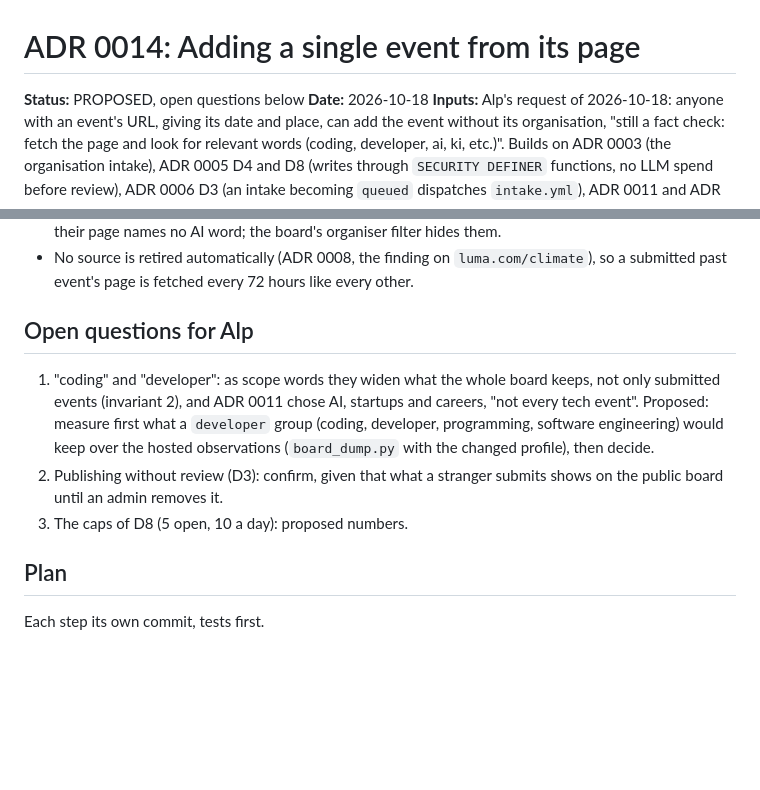
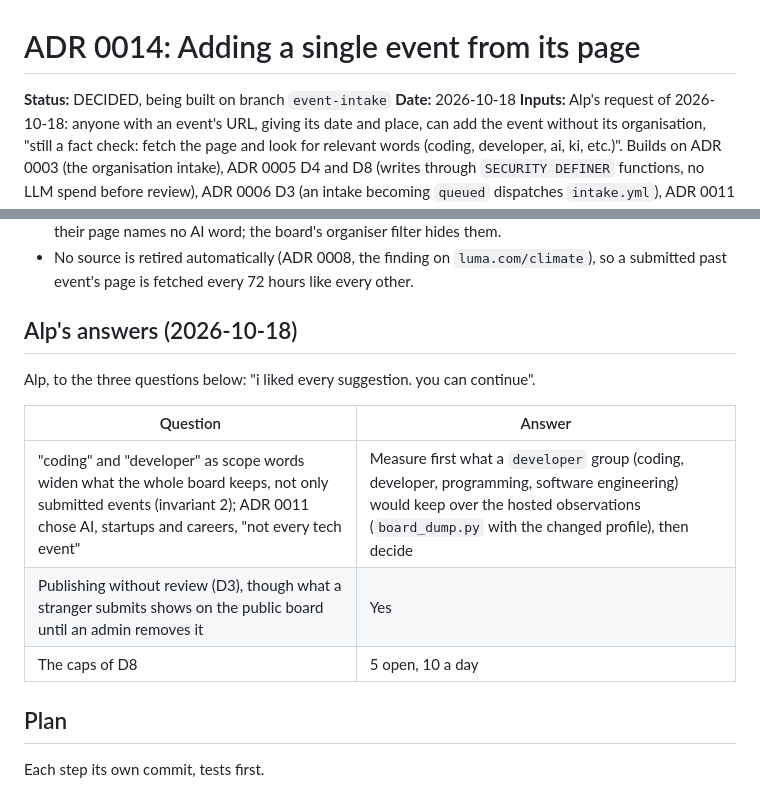
Before and after one commit to AliAlpOezer/munich-event-radar, a Markdown page: docs/decisions/0014-single-event-intake.md, 2 parts joined by grey strips. GitHub-like rendering; blank space fills up the shorter version.

Commit message:
Record Alp's answers to ADR 0014

```diff
--- a/docs/decisions/0014-single-event-intake.md
+++ b/docs/decisions/0014-single-event-intake.md
@@ -1,6 +1,6 @@
 # ADR 0014: Adding a single event from its page
 
-**Status:** PROPOSED, open questions below
+**Status:** DECIDED, being built on branch `event-intake`
 **Date:** 2026-10-18
 **Inputs:** Alp's request of 2026-10-18: anyone with an event's URL, giving its date and
 place, can add the event without its organisation, "still a fact check: fetch the page and
@@ -113,16 +113,15 @@ admin removes; removal is human-triggered and bound to one intake id.
 - No source is retired automatically (ADR 0008, the finding on `luma.com/climate`), so a
   submitted past event's page is fetched every 72 hours like every other.
 
-## Open questions for Alp
+## Alp's answers (2026-10-18)
 
-1. "coding" and "developer": as scope words they widen what the whole board keeps, not
-   only submitted events (invariant 2), and ADR 0011 chose AI, startups and careers, "not
-   every tech event". Proposed: measure first what a `developer` group (coding, developer,
-   programming, software engineering) would keep over the hosted observations
-   (`board_dump.py` with the changed profile), then decide.
-2. Publishing without review (D3): confirm, given that what a stranger submits shows on the
-   public board until an admin removes it.
-3. The caps of D8 (5 open, 10 a day): proposed numbers.
+Alp, to the three questions below: "i liked every suggestion. you can continue".
+
+| Question | Answer |
+|---|---|
+| "coding" and "developer" as scope words widen what the whole board keeps, not only submitted events (invariant 2); ADR 0011 chose AI, startups and careers, "not every tech event" | Measure first what a `developer` group (coding, developer, programming, software engineering) would keep over the hosted observations (`board_dump.py` with the changed profile), then decide |
+| Publishing without review (D3), though what a stranger submits shows on the public board until an admin removes it | Yes |
+| The caps of D8 | 5 open, 10 a day |
 
 ## Plan
 
```
